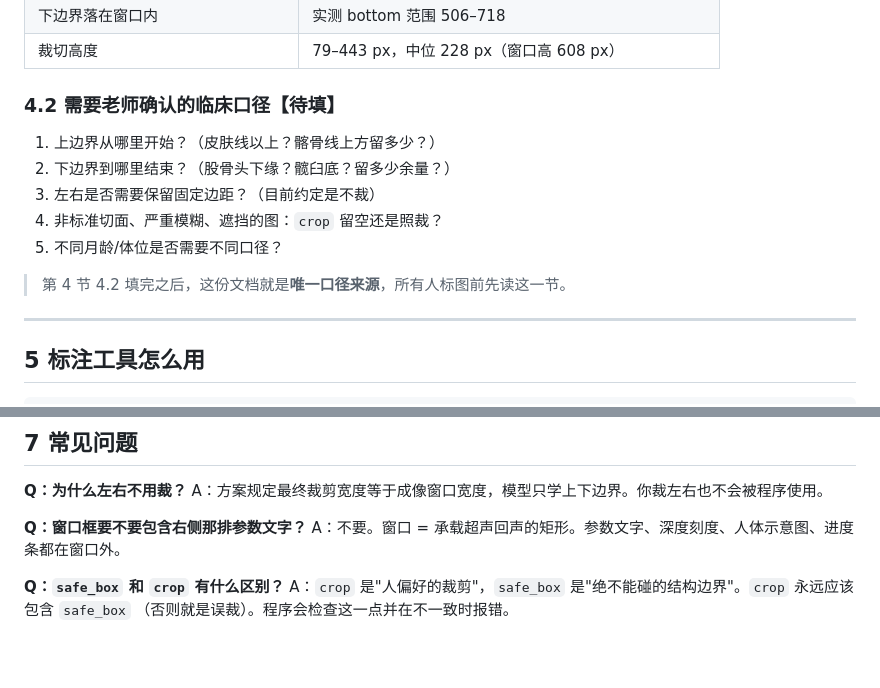
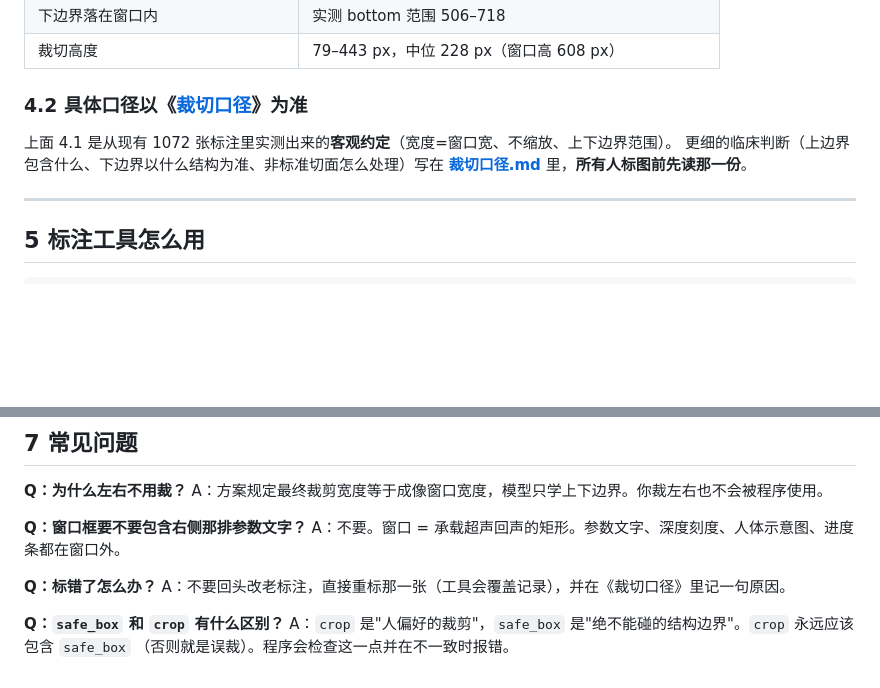
Before and after one commit to L1NXhang/ddh-ultrasound-crop, a Markdown page: docs/裁剪规则与DDH基础.md, 2 parts joined by grey strips. Drawn GitHub-style; blank space fills up the shorter version.

Commit message:
撤销给老师的审批线，改为自定《裁切口径》文档（含实测默认值与自检方法）

```diff
--- a/docs/裁剪规则与DDH基础.md
+++ b/docs/裁剪规则与DDH基础.md
@@ -89,15 +89,11 @@
 | 下边界落在窗口内 | 实测 bottom 范围 506–718 |
 | 裁切高度 | 79–443 px，中位 228 px（窗口高 608 px） |
 
-### 4.2 需要老师确认的临床口径【待填】
+### 4.2 具体口径以《[裁切口径](裁切口径.md)》为准
 
-1. 上边界从哪里开始？（皮肤线以上？髂骨线上方留多少？）
-2. 下边界到哪里结束？（股骨头下缘？髋臼底？留多少余量？）
-3. 左右是否需要保留固定边距？（目前约定是不裁）
-4. 非标准切面、严重模糊、遮挡的图：`crop` 留空还是照裁？
-5. 不同月龄/体位是否需要不同口径？
-
-> 第 4 节 4.2 填完之后，这份文档就是**唯一口径来源**，所有人标图前先读这一节。
+上面 4.1 是从现有 1072 张标注里实测出来的**客观约定**（宽度=窗口宽、不缩放、上下边界范围）。
+更细的临床判断（上边界包含什么、下边界以什么结构为准、非标准切面怎么处理）写在
+**[裁切口径.md](裁切口径.md)** 里，**所有人标图前先读那一份**。
 
 ---
 
@@ -139,6 +135,9 @@ A：方案规定最终裁剪宽度等于成像窗口宽度，模型只学上下
 **Q：窗口框要不要包含右侧那排参数文字？**
 A：不要。窗口 = 承载超声回声的矩形。参数文字、深度刻度、人体示意图、进度条都在窗口外。
 
+**Q：标错了怎么办？**
+A：不要回头改老标注，直接重标那一张（工具会覆盖记录），并在《裁切口径》里记一句原因。
+
 **Q：`safe_box` 和 `crop` 有什么区别？**
 A：`crop` 是"人偏好的裁剪"，`safe_box` 是"绝不能碰的结构边界"。`crop` 永远应该包含 `safe_box`
 （否则就是误裁）。程序会检查这一点并在不一致时报错。
```
Also changed, not shown: docs/给老师的一页纸.md (deleted, +0 -73 lines), docs/裁切口径.md (added, +85 -0 lines).
